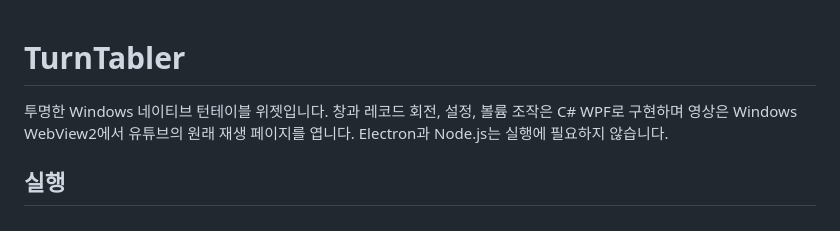
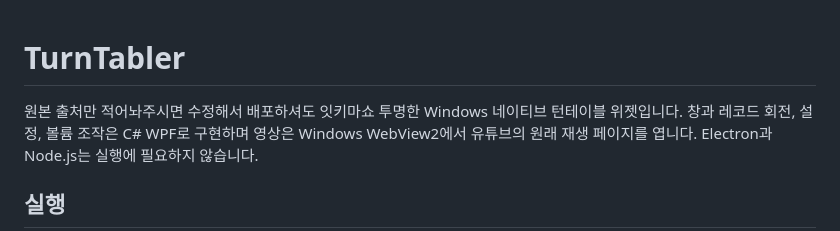
Before and after one commit to kmu9842/TurnTabler, a Markdown page: README.md, the part around the change. Drawn GitHub-style.

```diff
--- a/README.md
+++ b/README.md
@@ -1,5 +1,6 @@
 # TurnTabler
 
+원본 출처만 적어놔주시면 수정해서 배포하셔도 잇키마쇼
 투명한 Windows 네이티브 턴테이블 위젯입니다. 창과 레코드 회전, 설정, 볼륨 조작은 C# WPF로 구현하며 영상은 Windows WebView2에서 유튜브의 원래 재생 페이지를 엽니다. Electron과 Node.js는 실행에 필요하지 않습니다.
 
 ## 실행
```
